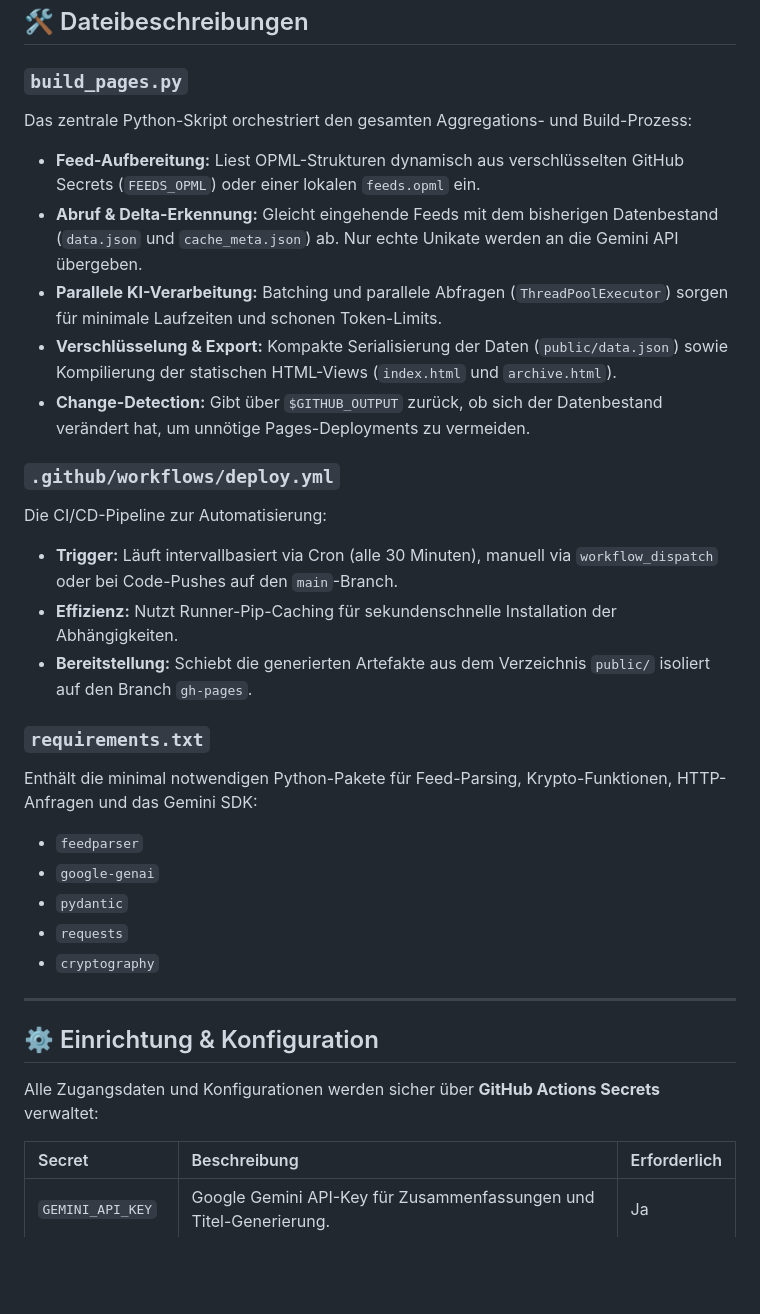
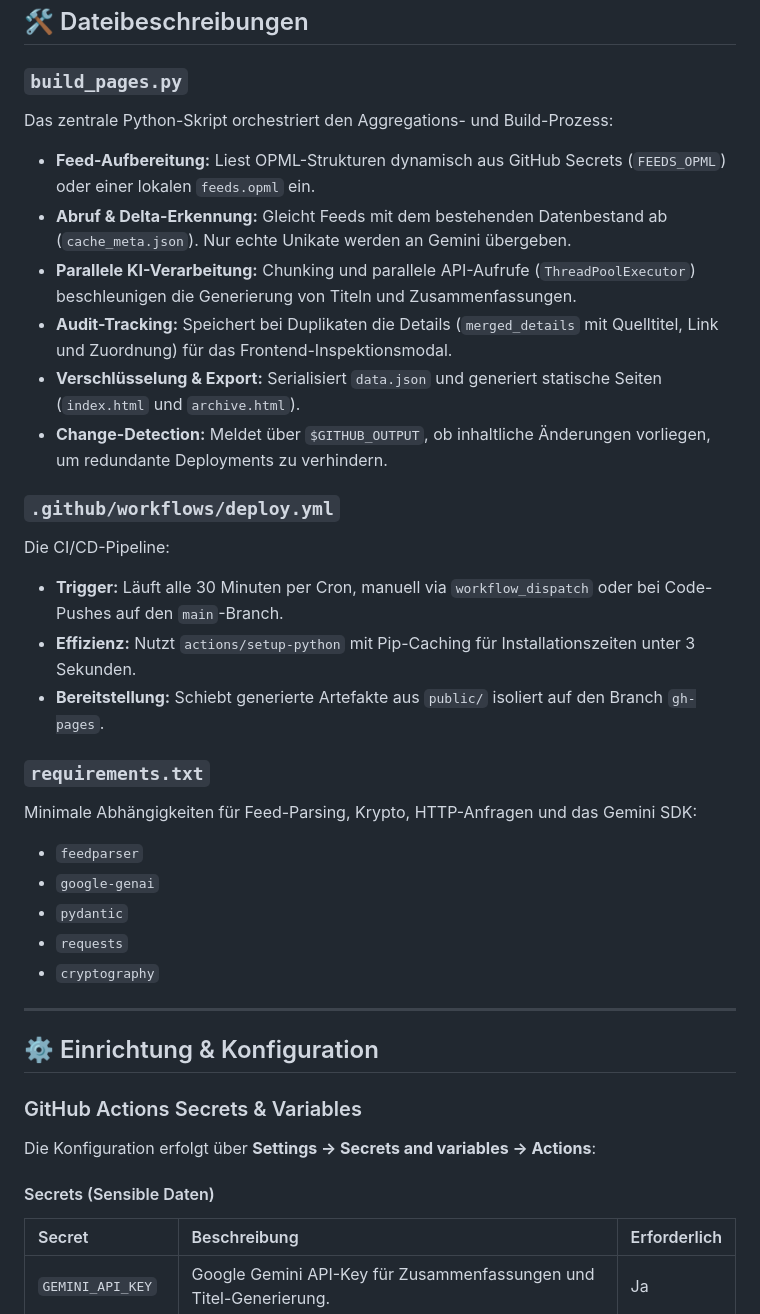
Before and after one commit to schoerb/news-hub, a Markdown page: README.md, the part around one of its changes. GitHub-like rendering; blank space fills up the shorter version.

```diff
--- a/README.md
+++ b/README.md
@@ -41,21 +45,22 @@ Das System läuft vollständig automatisiert über **GitHub Actions**, fasst neu
 ## 🛠️ Dateibeschreibungen
 
 ### `build_pages.py`
-Das zentrale Python-Skript orchestriert den gesamten Aggregations- und Build-Prozess:
-* **Feed-Aufbereitung:** Liest OPML-Strukturen dynamisch aus verschlüsselten GitHub Secrets (`FEEDS_OPML`) oder einer lokalen `feeds.opml` ein.
-* **Abruf & Delta-Erkennung:** Gleicht eingehende Feeds mit dem bisherigen Datenbestand (`data.json` und `cache_meta.json`) ab. Nur echte Unikate werden an die Gemini API übergeben.
-* **Parallele KI-Verarbeitung:** Batching und parallele Abfragen (`ThreadPoolExecutor`) sorgen für minimale Laufzeiten und schonen Token-Limits.
-* **Verschlüsselung & Export:** Kompakte Serialisierung der Daten (`public/data.json`) sowie Kompilierung der statischen HTML-Views (`index.html` und `archive.html`).
-* **Change-Detection:** Gibt über `$GITHUB_OUTPUT` zurück, ob sich der Datenbestand verändert hat, um unnötige Pages-Deployments zu vermeiden.
+Das zentrale Python-Skript orchestriert den Aggregations- und Build-Prozess:
+* **Feed-Aufbereitung:** Liest OPML-Strukturen dynamisch aus GitHub Secrets (`FEEDS_OPML`) oder einer lokalen `feeds.opml` ein.
+* **Abruf & Delta-Erkennung:** Gleicht Feeds mit dem bestehenden Datenbestand ab (`cache_meta.json`). Nur echte Unikate werden an Gemini übergeben.
+* **Parallele KI-Verarbeitung:** Chunking und parallele API-Aufrufe (`ThreadPoolExecutor`) beschleunigen die Generierung von Titeln und Zusammenfassungen.
+* **Audit-Tracking:** Speichert bei Duplikaten die Details (`merged_details` mit Quelltitel, Link und Zuordnung) für das Frontend-Inspektionsmodal.
+* **Verschlüsselung & Export:** Serialisiert `data.json` und generiert statische Seiten (`index.html` und `archive.html`).
+* **Change-Detection:** Meldet über `$GITHUB_OUTPUT`, ob inhaltliche Änderungen vorliegen, um redundante Deployments zu verhindern.
 
 ### `.github/workflows/deploy.yml`
-Die CI/CD-Pipeline zur Automatisierung:
-* **Trigger:** Läuft intervallbasiert via Cron (alle 30 Minuten), manuell via `workflow_dispatch` oder bei Code-Pushes auf den `main`-Branch.
-* **Effizienz:** Nutzt Runner-Pip-Caching für sekundenschnelle Installation der Abhängigkeiten.
-* **Bereitstellung:** Schiebt die generierten Artefakte aus dem Verzeichnis `public/` isoliert auf den Branch `gh-pages`.
+Die CI/CD-Pipeline:
+* **Trigger:** Läuft alle 30 Minuten per Cron, manuell via `workflow_dispatch` oder bei Code-Pushes auf den `main`-Branch.
+* **Effizienz:** Nutzt `actions/setup-python` mit Pip-Caching für Installationszeiten unter 3 Sekunden.
+* **Bereitstellung:** Schiebt generierte Artefakte aus `public/` isoliert auf den Branch `gh-pages`.
 
 ### `requirements.txt`
-Enthält die minimal notwendigen Python-Pakete für Feed-Parsing, Krypto-Funktionen, HTTP-Anfragen und das Gemini SDK:
+Minimale Abhängigkeiten für Feed-Parsing, Krypto, HTTP-Anfragen und das Gemini SDK:
 * `feedparser`
 * `google-genai`
 * `pydantic`
@@ -66,8 +71,11 @@ Enthält die minimal notwendigen Python-Pakete für Feed-Parsing, Krypto-Funktio
 
 ## ⚙️ Einrichtung & Konfiguration
 
-Alle Zugangsdaten und Konfigurationen werden sicher über **GitHub Actions Secrets** verwaltet:
+### GitHub Actions Secrets & Variables
 
+Die Konfiguration erfolgt über **Settings → Secrets and variables → Actions**:
+
+#### Secrets (Sensible Daten)
 | Secret | Beschreibung | Erforderlich |
 | :--- | :--- | :--- |
 | `GEMINI_API_KEY` | Google Gemini API-Key für Zusammenfassungen und Titel-Generierung. | Ja |
```
Also changed, not shown: other parts of README.md (+30 -14 lines).
